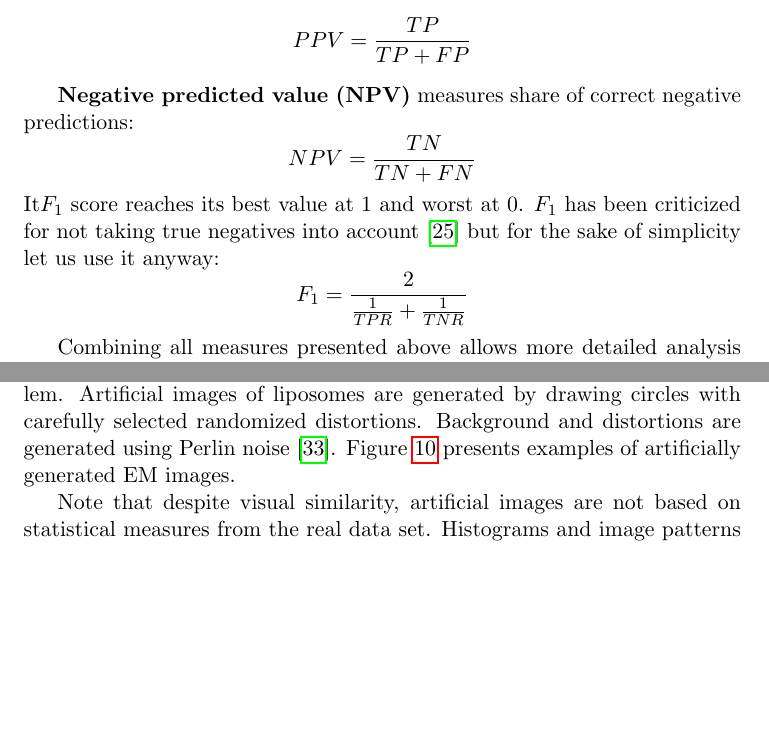
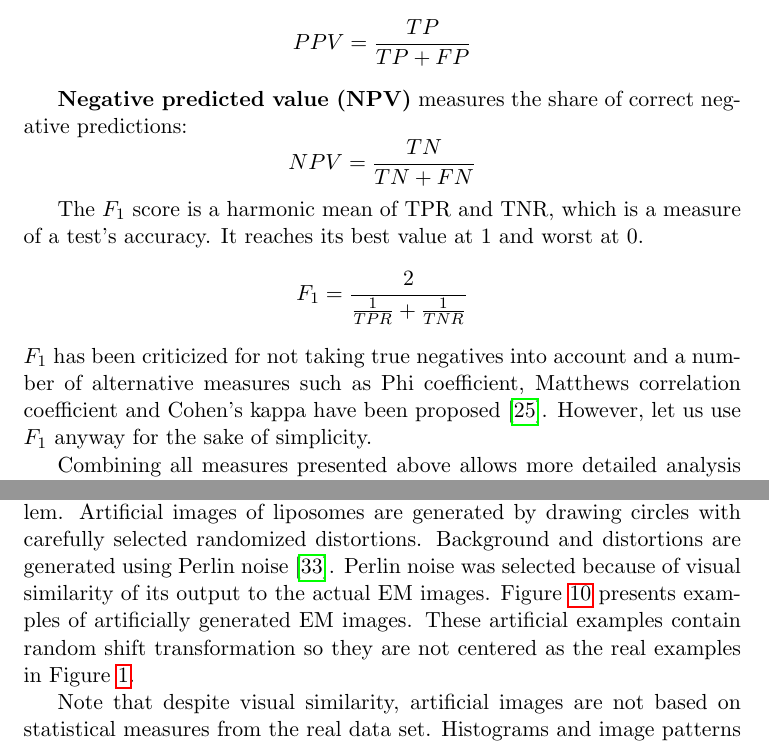
Before and after one commit to grishasergei/uu-thesis-report, a LaTeX thesis (thesis.tex): two parts of pages 21 and 25 of 55, joined at a grey line, cut so that both start at the same text, the shorter picture padded with empty space. Compiled offline with pdfLaTeX.

Commit message:
continued fixing typos and small issues

```diff
--- a/thesis.tex
+++ b/thesis.tex
@@ -374,14 +376,16 @@ TNR = \frac{TN}{TN + FP}
 PPV = \frac{TP}{TP + FP}
 \end{equation*}
 
-\textbf{Negative predicted value (NPV)} measures share of correct negative predictions:
+\textbf{Negative predicted value (NPV)} measures the share of correct negative predictions:
 \begin{equation*}
 NPV = \frac{TN}{TN + FN}
 \end{equation*}
-It$F_1$ score reaches its best value at 1 and worst at 0. $F_1$ has been criticized for not taking true negatives into account~\cite{powers07evaluation} but for the sake of simplicity let us use it anyway:
+
+The $F_1$ score is a harmonic mean of TPR and TNR, which is a measure of a test's accuracy. It reaches its best value at 1 and worst at 0.
 \begin{equation*}
 F_1 = \frac{2}{\frac{1}{TPR} + \frac{1}{TNR}}
 \end{equation*}
+$F_1$ has been criticized for not taking true negatives into account and a number of alternative measures such as Phi coefficient, Matthews correlation coefficient and Cohen's kappa have been proposed~\cite{powers07evaluation}. However, let us use $F_1$ anyway for the sake of simplicity.
 
 Combining all measures presented above allows more detailed analysis of the classifier performance.
 
@@ -483,7 +487,7 @@ Machine learning algorithms perform best when provided with large training data
 \label{fig:synthetic_images}
 \end{figure}
 
-In this project artificial data has been generated for the lamellarity problem. Artificial images of liposomes are generated by drawing circles with carefully selected randomized distortions. Background and distortions are generated using Perlin noise~\cite{Perlin:1985:IS:325165.325247}. Figure~\ref{fig:synthetic_images} presents examples of artificially generated EM images.
+In this project artificial data has been generated for the lamellarity problem. Artificial images of liposomes are generated by drawing circles with carefully selected randomized distortions. Background and distortions are generated using Perlin noise~\cite{Perlin:1985:IS:325165.325247}. Perlin noise was selected because of visual similarity of its output to the actual EM images. Figure~\ref{fig:synthetic_images} presents examples of artificially generated EM images. These artificial examples contain random shift transformation so they are not centered as the real examples in Figure~\ref{fig:lamellarity_problem}.
 
 Note that despite visual similarity, artificial images are not based on statistical measures from the real data set. Histograms and image patterns are not drawn from real distributions. With limited time and effort, this experiment should be rather seen as a proof of concept.
 
```
Also changed, not shown: thesis.pdf, thesis.tex (19 more changed lines), 1 other file.
